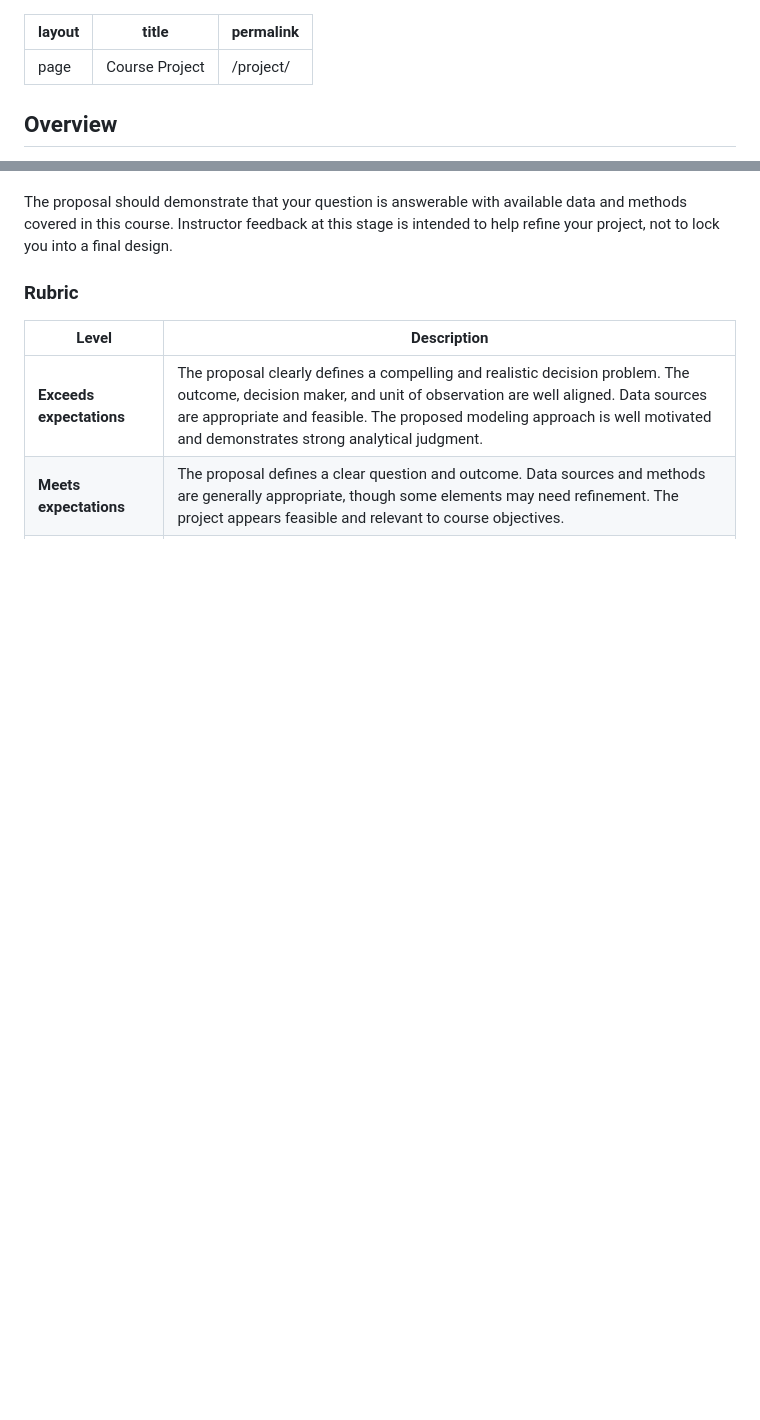
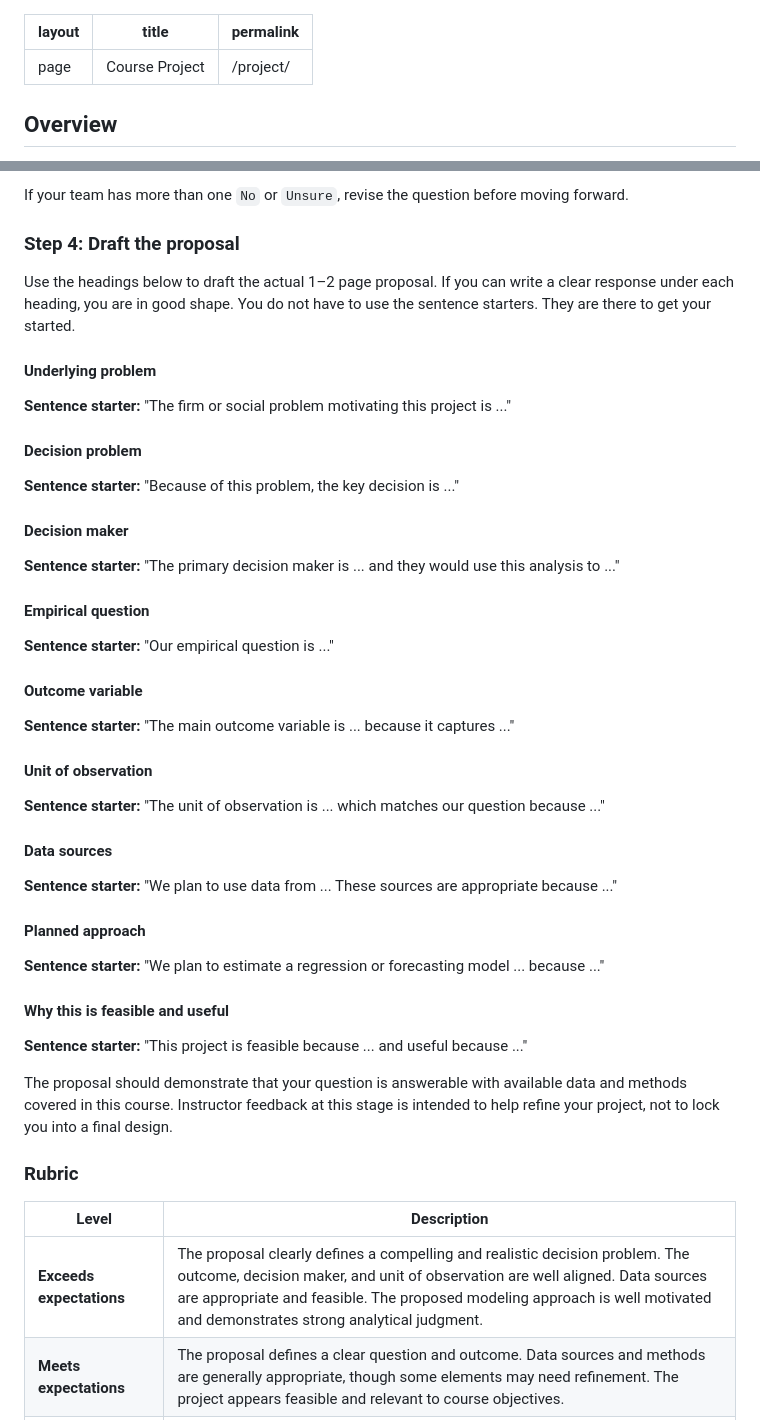
Before and after one commit to jbayham/arec-330, a Markdown page: project.md, 2 parts joined by grey strips. GitHub-like rendering; blank space fills up the shorter version.

```diff
--- a/project.md
+++ b/project.md
@@ -3,6 +3,17 @@ layout: page
 title: "Course Project"
 permalink: /project/
 ---
+
+<style>
+.project-proposal-template h4 {
+  font-weight: 700;
+  margin-bottom: 0.2rem;
+}
+
+.project-proposal-template .sentence-starter {
+  margin-left: 1rem;
+}
+</style>
 
 
 ## Overview
@@ -61,3 +114,39 @@ Your proposal should be 1–2 pages and must include:
+If your team has more than one `No` or `Unsure`, revise the question before moving forward.
+
+### Step 4: Draft the proposal
+
+Use the headings below to draft the actual 1–2 page proposal. If you can write a clear response under each heading, you are in good shape. You do not have to use the sentence starters. They are there to get your started.
+
+<div class="project-proposal-template">
+  <h4>Underlying problem</h4>
+  <p class="sentence-starter"><strong>Sentence starter:</strong> "The firm or social problem motivating this project is ..."</p>
+
+  <h4>Decision problem</h4>
+  <p class="sentence-starter"><strong>Sentence starter:</strong> "Because of this problem, the key decision is ..."</p>
+
+  <h4>Decision maker</h4>
+  <p class="sentence-starter"><strong>Sentence starter:</strong> "The primary decision maker is ... and they would use this analysis to ..."</p>
+
+  <h4>Empirical question</h4>
+  <p class="sentence-starter"><strong>Sentence starter:</strong> "Our empirical question is ..."</p>
+
+  <h4>Outcome variable</h4>
+  <p class="sentence-starter"><strong>Sentence starter:</strong> "The main outcome variable is ... because it captures ..."</p>
+
+  <h4>Unit of observation</h4>
+  <p class="sentence-starter"><strong>Sentence starter:</strong> "The unit of observation is ... which matches our question because ..."</p>
+
+  <h4>Data sources</h4>
+  <p class="sentence-starter"><strong>Sentence starter:</strong> "We plan to use data from ... These sources are appropriate because ..."</p>
+
+  <h4>Planned approach</h4>
+  <p class="sentence-starter"><strong>Sentence starter:</strong> "We plan to estimate a regression or forecasting model ... because ..."</p>
+
+  <h4>Why this is feasible and useful</h4>
+  <p class="sentence-starter"><strong>Sentence starter:</strong> "This project is feasible because ... and useful because ..."</p>
+</div>
+
+
 
 The proposal should demonstrate that your question is answerable with available data and methods covered in this course. Instructor feedback at this stage is intended to help refine your project, not to lock you into a final design.
 
```
Also changed, not shown: other parts of project.md (+50 -8 lines).
